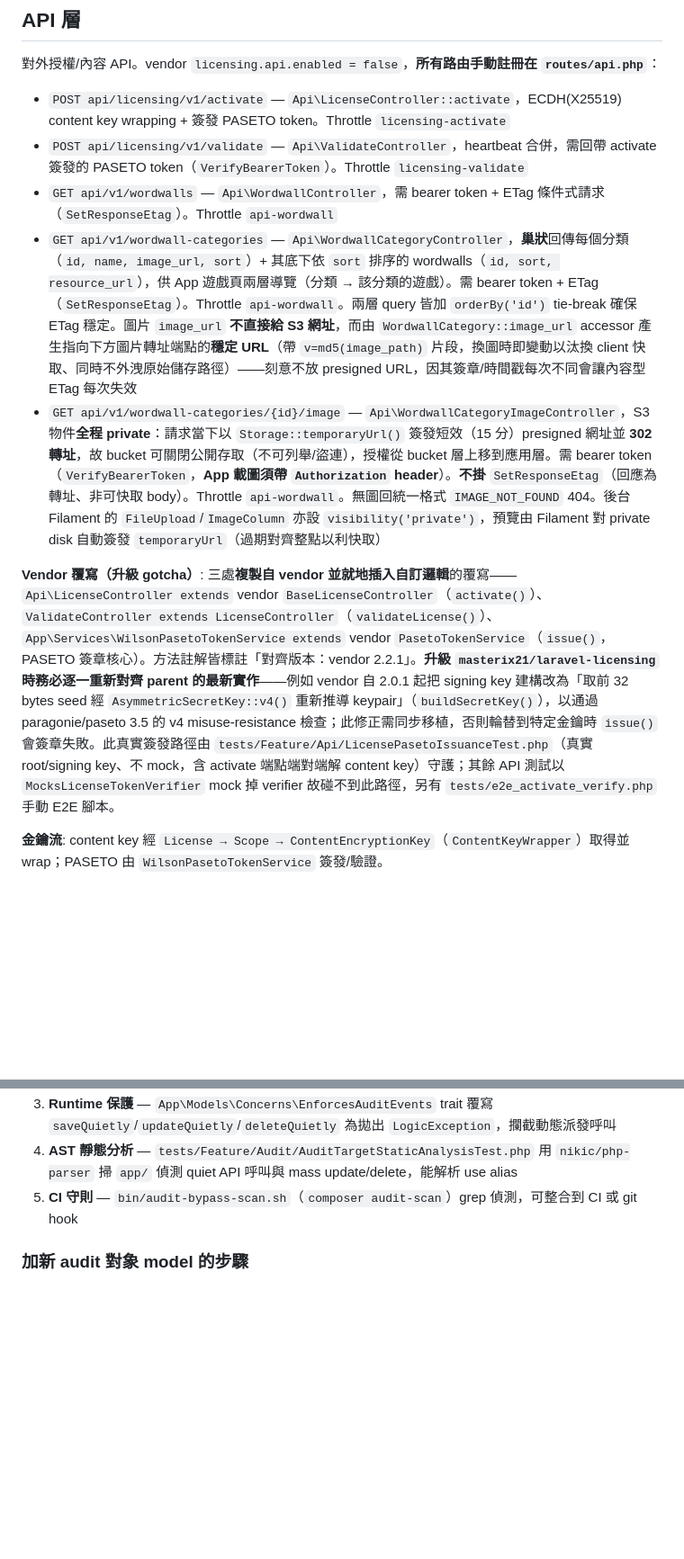
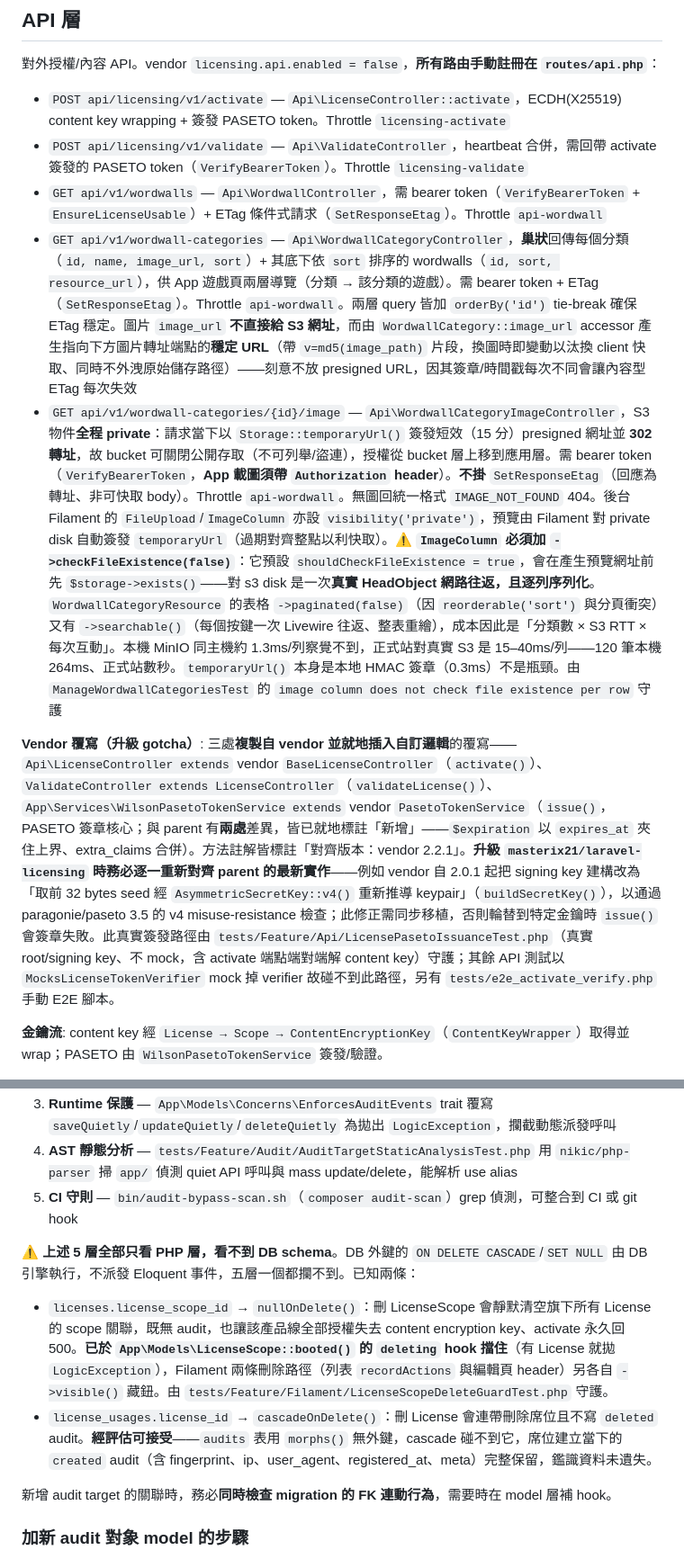
Before and after one commit to ttnppedr/wilson-e-book-admin, a Markdown page: CLAUDE.md, 2 parts joined by grey strips. Shown at 90% size. GitHub-like rendering; blank space fills up the shorter version.

Commit message:
docs: 補本次資安與效能修復的脈絡到 CLAUDE.md
- API 層：新增 EnsureLicenseUsable，並說明 authentication 與 authorization
  為何必須拆成兩層（validate 端點需在授權失效時仍可達才能回 410/423）
- API 層：LogApiCall 的 REDACTED_KEYS 遮蔽策略與歷史成因；順帶記下
  config/logging.php 的 days => 30 是 Monolog 的 30 個「檔案」而非 30 天，
  流量稀疏時實際保存期遠超過 30 天
- Vendor 覆寫：WilsonPasetoTokenService 與 parent 的差異由一處變兩處
- Audit 守則：明記 5 層防護全部只看 PHP 層、看不到 DB schema，列出已知的
  兩條 FK 連動（licenses SET NULL 已擋、license_usages CASCADE 經評估可接受）
- 圖片：ImageColumn 對 s3 disk 每列一次 HeadObject 的效能 gotcha

Co-Authored-By: Claude Opus 5 (1M context) <noreply@anthropic.com>

```diff
--- a/CLAUDE.md
+++ b/CLAUDE.md
@@ -33,11 +33,11 @@ Wilson 電子書管理後台，基於 Laravel 13 + Filament v5 建構，整合 `
 
 - `POST api/licensing/v1/activate` — `Api\LicenseController::activate`，ECDH(X25519) content key wrapping + 簽發 PASETO token。Throttle `licensing-activate`
 - `POST api/licensing/v1/validate` — `Api\ValidateController`，heartbeat 合併，需回帶 activate 簽發的 PASETO token（`VerifyBearerToken`）。Throttle `licensing-validate`
-- `GET api/v1/wordwalls` — `Api\WordwallController`，需 bearer token + ETag 條件式請求（`SetResponseEtag`）。Throttle `api-wordwall`
+- `GET api/v1/wordwalls` — `Api\WordwallController`，需 bearer token（`VerifyBearerToken` + `EnsureLicenseUsable`）+ ETag 條件式請求（`SetResponseEtag`）。Throttle `api-wordwall`
 - `GET api/v1/wordwall-categories` — `Api\WordwallCategoryController`，**巢狀**回傳每個分類（`id, name, image_url, sort`）+ 其底下依 `sort` 排序的 wordwalls（`id, sort, resource_url`），供 App 遊戲頁兩層導覽（分類 → 該分類的遊戲）。需 bearer token + ETag（`SetResponseEtag`）。Throttle `api-wordwall`。兩層 query 皆加 `orderBy('id')` tie-break 確保 ETag 穩定。圖片 `image_url` **不直接給 S3 網址**，而由 `WordwallCategory::image_url` accessor 產生指向下方圖片轉址端點的**穩定 URL**（帶 `v=md5(image_path)` 片段，換圖時即變動以汰換 client 快取、同時不外洩原始儲存路徑）——刻意不放 presigned URL，因其簽章/時間戳每次不同會讓內容型 ETag 每次失效
-- `GET api/v1/wordwall-categories/{id}/image` — `Api\WordwallCategoryImageController`，S3 物件**全程 private**：請求當下以 `Storage::temporaryUrl()` 簽發短效（15 分）presigned 網址並 **302 轉址**，故 bucket 可關閉公開存取（不可列舉/盜連），授權從 bucket 層上移到應用層。需 bearer token（`VerifyBearerToken`，**App 載圖須帶 `Authorization` header**）。**不掛** `SetResponseEtag`（回應為轉址、非可快取 body）。Throttle `api-wordwall`。無圖回統一格式 `IMAGE_NOT_FOUND` 404。後台 Filament 的 `FileUpload`/`ImageColumn` 亦設 `visibility('private')`，預覽由 Filament 對 private disk 自動簽發 `temporaryUrl`（過期對齊整點以利快取）
+- `GET api/v1/wordwall-categories/{id}/image` — `Api\WordwallCategoryImageController`，S3 物件**全程 private**：請求當下以 `Storage::temporaryUrl()` 簽發短效（15 分）presigned 網址並 **302 轉址**，故 bucket 可關閉公開存取（不可列舉/盜連），授權從 bucket 層上移到應用層。需 bearer token（`VerifyBearerToken`，**App 載圖須帶 `Authorization` header**）。**不掛** `SetResponseEtag`（回應為轉址、非可快取 body）。Throttle `api-wordwall`。無圖回統一格式 `IMAGE_NOT_FOUND` 404。後台 Filament 的 `FileUpload`/`ImageColumn` 亦設 `visibility('private')`，預覽由 Filament 對 private disk 自動簽發 `temporaryUrl`（過期對齊整點以利快取）。⚠️ **`ImageColumn` 必須加 `->checkFileExistence(false)`**：它預設 `shouldCheckFileExistence = true`，會在產生預覽網址前先 `$storage->exists()`——對 s3 disk 是一次**真實 HeadObject 網路往返，且逐列序列化**。`WordwallCategoryResource` 的表格 `->paginated(false)`（因 `reorderable('sort')` 與分頁衝突）又有 `->searchable()`（每個按鍵一次 Livewire 往返、整表重繪），成本因此是「分類數 × S3 RTT × 每次互動」。本機 MinIO 同主機約 1.3ms/列察覺不到，正式站對真實 S3 是 15–40ms/列——120 筆本機 264ms、正式站數秒。`temporaryUrl()` 本身是本地 HMAC 簽章（0.3ms）不是瓶頸。由 `ManageWordwallCategoriesTest` 的 `image column does not check file existence per row` 守護
 
-**Vendor 覆寫（升級 gotcha）**: 三處**複製自 vendor 並就地插入自訂邏輯**的覆寫——`Api\LicenseController extends` vendor `BaseLicenseController`（`activate()`）、`ValidateController extends LicenseController`（`validateLicense()`）、`App\Services\WilsonPasetoTokenService extends` vendor `PasetoTokenService`（`issue()`，PASETO 簽章核心）。方法註解皆標註「對齊版本：vendor 2.2.1」。**升級 `masterix21/laravel-licensing` 時務必逐一重新對齊 parent 的最新實作**——例如 vendor 自 2.0.1 起把 signing key 建構改為「取前 32 bytes seed 經 `AsymmetricSecretKey::v4()` 重新推導 keypair」（`buildSecretKey()`），以通過 paragonie/paseto 3.5 的 v4 misuse-resistance 檢查；此修正需同步移植，否則輪替到特定金鑰時 `issue()` 會簽章失敗。此真實簽發路徑由 `tests/Feature/Api/LicensePasetoIssuanceTest.php`（真實 root/signing key、不 mock，含 activate 端點端對端解 content key）守護；其餘 API 測試以 `MocksLicenseTokenVerifier` mock 掉 verifier 故碰不到此路徑，另有 `tests/e2e_activate_verify.php` 手動 E2E 腳本。
+**Vendor 覆寫（升級 gotcha）**: 三處**複製自 vendor 並就地插入自訂邏輯**的覆寫——`Api\LicenseController extends` vendor `BaseLicenseController`（`activate()`）、`ValidateController extends LicenseController`（`validateLicense()`）、`App\Services\WilsonPasetoTokenService extends` vendor `PasetoTokenService`（`issue()`，PASETO 簽章核心；與 parent 有**兩處**差異，皆已就地標註「新增」——`$expiration` 以 `expires_at` 夾住上界、extra_claims 合併）。方法註解皆標註「對齊版本：vendor 2.2.1」。**升級 `masterix21/laravel-licensing` 時務必逐一重新對齊 parent 的最新實作**——例如 vendor 自 2.0.1 起把 signing key 建構改為「取前 32 bytes seed 經 `AsymmetricSecretKey::v4()` 重新推導 keypair」（`buildSecretKey()`），以通過 paragonie/paseto 3.5 的 v4 misuse-resistance 檢查；此修正需同步移植，否則輪替到特定金鑰時 `issue()` 會簽章失敗。此真實簽發路徑由 `tests/Feature/Api/LicensePasetoIssuanceTest.php`（真實 root/signing key、不 mock，含 activate 端點端對端解 content key）守護；其餘 API 測試以 `MocksLicenseTokenVerifier` mock 掉 verifier 故碰不到此路徑，另有 `tests/e2e_activate_verify.php` 手動 E2E 腳本。
 
 **金鑰流**: content key 經 `License → Scope → ContentEncryptionKey`（`ContentKeyWrapper`）取得並 wrap；PASETO 由 `WilsonPasetoTokenService` 簽發/驗證。
 
@@ -72,6 +76,12 @@ Wilson 電子書管理後台，基於 Laravel 13 + Filament v5 建構，整合 `
 3. **Runtime 保護** — `App\Models\Concerns\EnforcesAuditEvents` trait 覆寫 `saveQuietly`/`updateQuietly`/`deleteQuietly` 為拋出 `LogicException`，攔截動態派發呼叫
 4. **AST 靜態分析** — `tests/Feature/Audit/AuditTargetStaticAnalysisTest.php` 用 `nikic/php-parser` 掃 `app/` 偵測 quiet API 呼叫與 mass update/delete，能解析 use alias
 5. **CI 守則** — `bin/audit-bypass-scan.sh`（`composer audit-scan`）grep 偵測，可整合到 CI 或 git hook
+
+⚠️ **上述 5 層全部只看 PHP 層，看不到 DB schema**。DB 外鍵的 `ON DELETE CASCADE`/`SET NULL` 由 DB 引擎執行，不派發 Eloquent 事件，五層一個都攔不到。已知兩條：
+- `licenses.license_scope_id` → `nullOnDelete()`：刪 LicenseScope 會靜默清空旗下所有 License 的 scope 關聯，既無 audit，也讓該產品線全部授權失去 content encryption key、activate 永久回 500。**已於 `App\Models\LicenseScope::booted()` 的 `deleting` hook 擋住**（有 License 就拋 `LogicException`），Filament 兩條刪除路徑（列表 `recordActions` 與編輯頁 header）另各自 `->visible()` 藏鈕。由 `tests/Feature/Filament/LicenseScopeDeleteGuardTest.php` 守護。
+- `license_usages.license_id` → `cascadeOnDelete()`：刪 License 會連帶刪除席位且不寫 `deleted` audit。**經評估可接受**——`audits` 表用 `morphs()` 無外鍵，cascade 碰不到它，席位建立當下的 `created` audit（含 fingerprint、ip、user_agent、registered_at、meta）完整保留，鑑識資料未遺失。
+
+新增 audit target 的關聯時，務必**同時檢查 migration 的 FK 連動行為**，需要時在 model 層補 hook。
 
 ### 加新 audit 對象 model 的步驟
 1. Model 上 `implements OwenIt\Auditing\Contracts\Auditable` + `use \OwenIt\Auditing\Auditable;`
```
Also changed, not shown: other parts of CLAUDE.md (+5 -1 lines).
